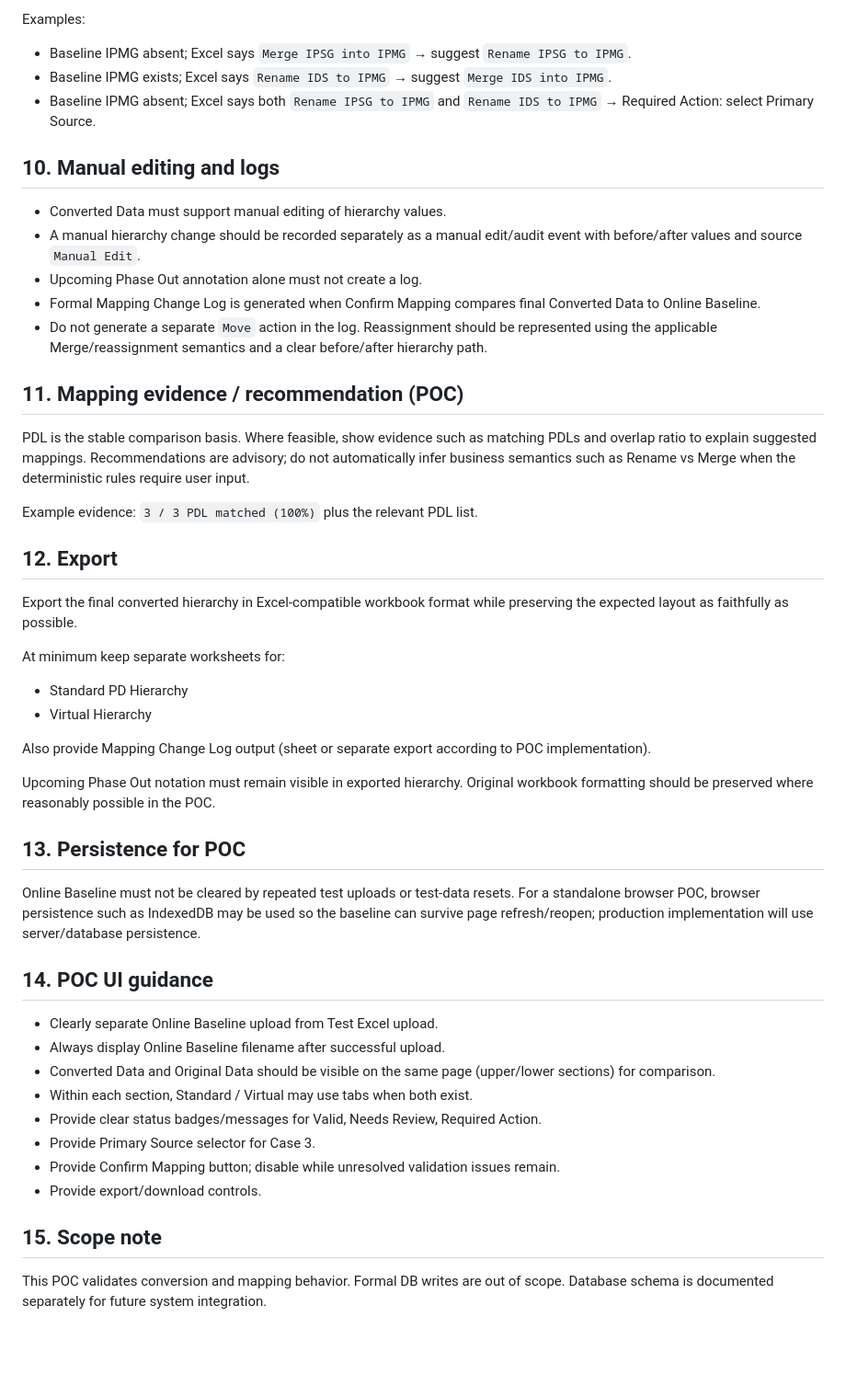
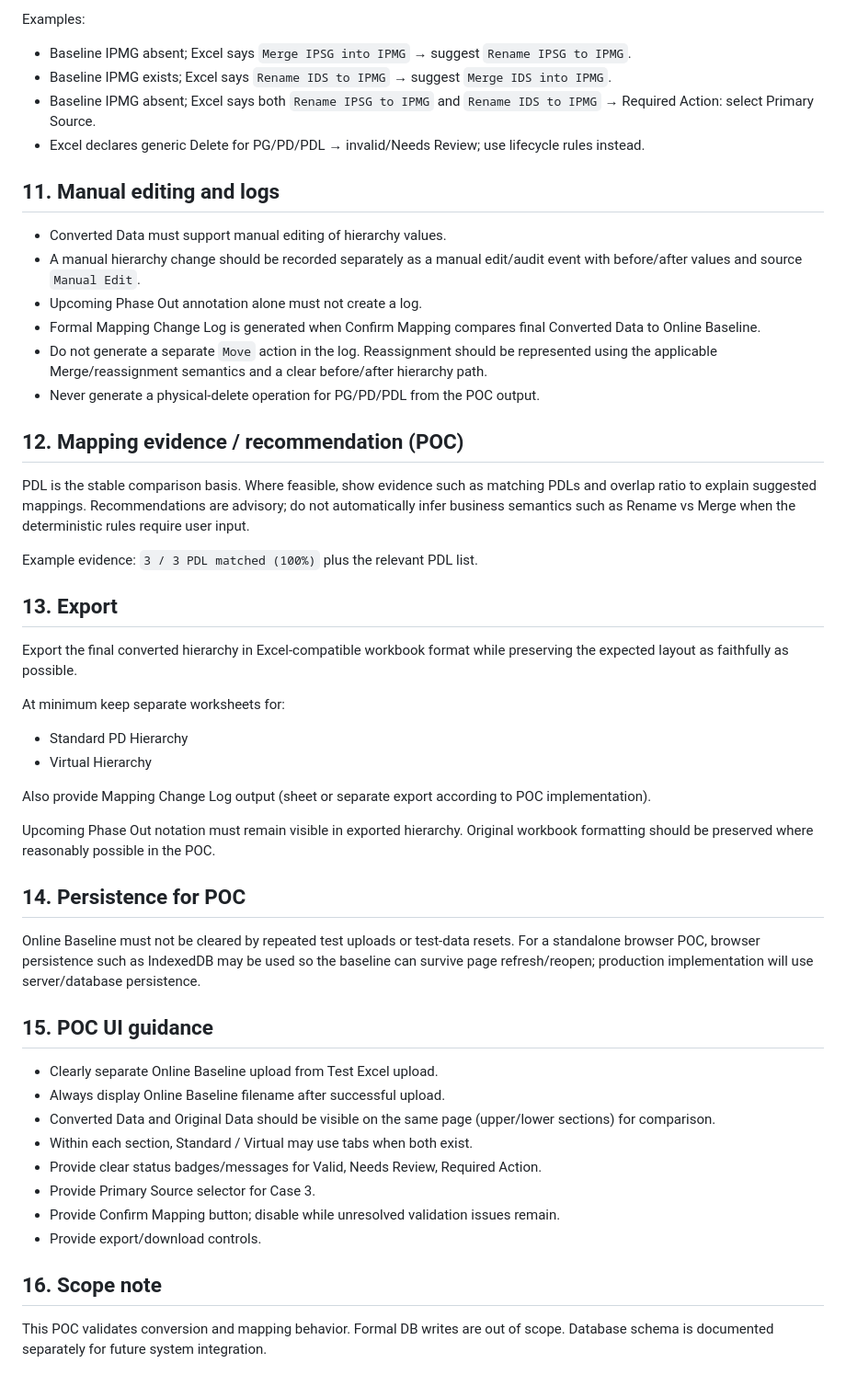
Before and after one commit to AngelaLin-Wits/PD-Hierarchy-Mapping-POC, a Markdown page: SPEC.md, the part around one of its changes. Shown at 92% size. Drawn GitHub-style; blank space fills up the shorter version.

```diff
--- a/SPEC.md
+++ b/SPEC.md
@@ -132,20 +166,22 @@ Examples:
 - Baseline IPMG absent; Excel says `Merge IPSG into IPMG` → suggest `Rename IPSG to IPMG`.
 - Baseline IPMG exists; Excel says `Rename IDS to IPMG` → suggest `Merge IDS into IPMG`.
 - Baseline IPMG absent; Excel says both `Rename IPSG to IPMG` and `Rename IDS to IPMG` → Required Action: select Primary Source.
+- Excel declares generic Delete for PG/PD/PDL → invalid/Needs Review; use lifecycle rules instead.
 
-## 10. Manual editing and logs
+## 11. Manual editing and logs
 - Converted Data must support manual editing of hierarchy values.
 - A manual hierarchy change should be recorded separately as a manual edit/audit event with before/after values and source `Manual Edit`.
 - Upcoming Phase Out annotation alone must not create a log.
 - Formal Mapping Change Log is generated when Confirm Mapping compares final Converted Data to Online Baseline.
 - Do not generate a separate `Move` action in the log. Reassignment should be represented using the applicable Merge/reassignment semantics and a clear before/after hierarchy path.
+- Never generate a physical-delete operation for PG/PD/PDL from the POC output.
 
-## 11. Mapping evidence / recommendation (POC)
+## 12. Mapping evidence / recommendation (POC)
 PDL is the stable comparison basis. Where feasible, show evidence such as matching PDLs and overlap ratio to explain suggested mappings. Recommendations are advisory; do not automatically infer business semantics such as Rename vs Merge when the deterministic rules require user input.
 
 Example evidence: `3 / 3 PDL matched (100%)` plus the relevant PDL list.
 
-## 12. Export
+## 13. Export
 Export the final converted hierarchy in Excel-compatible workbook format while preserving the expected layout as faithfully as possible.
 
 At minimum keep separate worksheets for:
@@ -156,10 +192,10 @@ Also provide Mapping Change Log output (sheet or separate export according to PO
 
 Upcoming Phase Out notation must remain visible in exported hierarchy. Original workbook formatting should be preserved where reasonably possible in the POC.
 
-## 13. Persistence for POC
+## 14. Persistence for POC
 Online Baseline must not be cleared by repeated test uploads or test-data resets. For a standalone browser POC, browser persistence such as IndexedDB may be used so the baseline can survive page refresh/reopen; production implementation will use server/database persistence.
 
-## 14. POC UI guidance
+## 15. POC UI guidance
 - Clearly separate Online Baseline upload from Test Excel upload.
 - Always display Online Baseline filename after successful upload.
 - Converted Data and Original Data should be visible on the same page (upper/lower sections) for comparison.
@@ -169,5 +205,5 @@ Online Baseline must not be cleared by repeated test uploads or test-data resets
 - Provide Confirm Mapping button; disable while unresolved validation issues remain.
 - Provide export/download controls.
 
-## 15. Scope note
+## 16. Scope note
 This POC validates conversion and mapping behavior. Formal DB writes are out of scope. Database schema is documented separately for future system integration.
```
Also changed, not shown: other parts of SPEC.md (+36 -2 lines).
